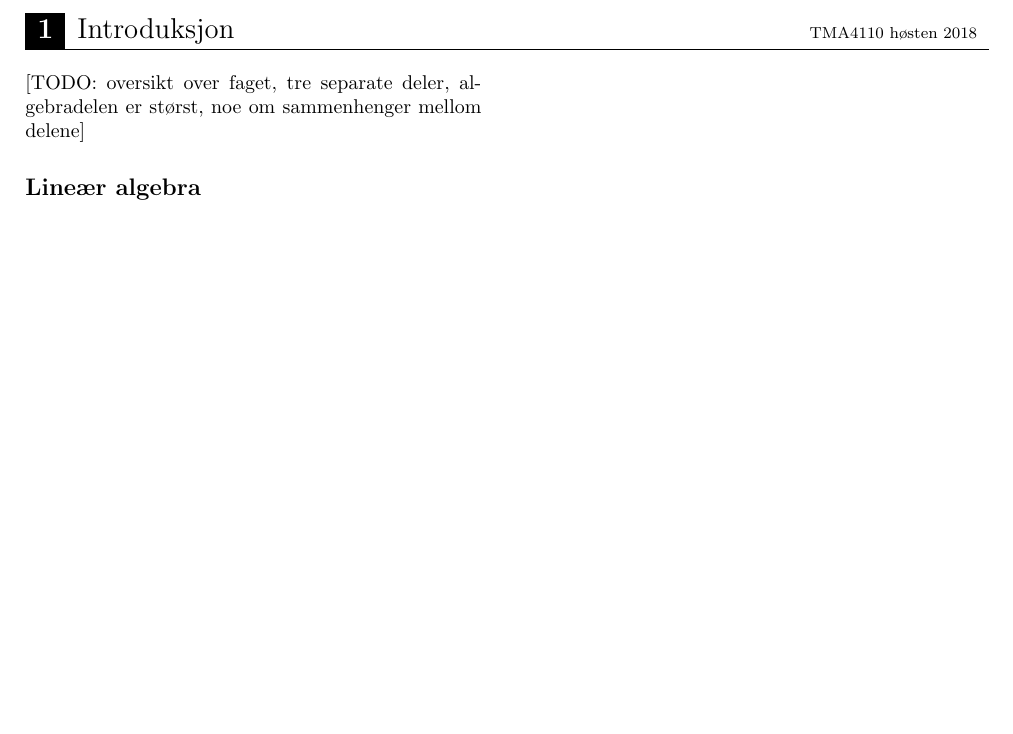
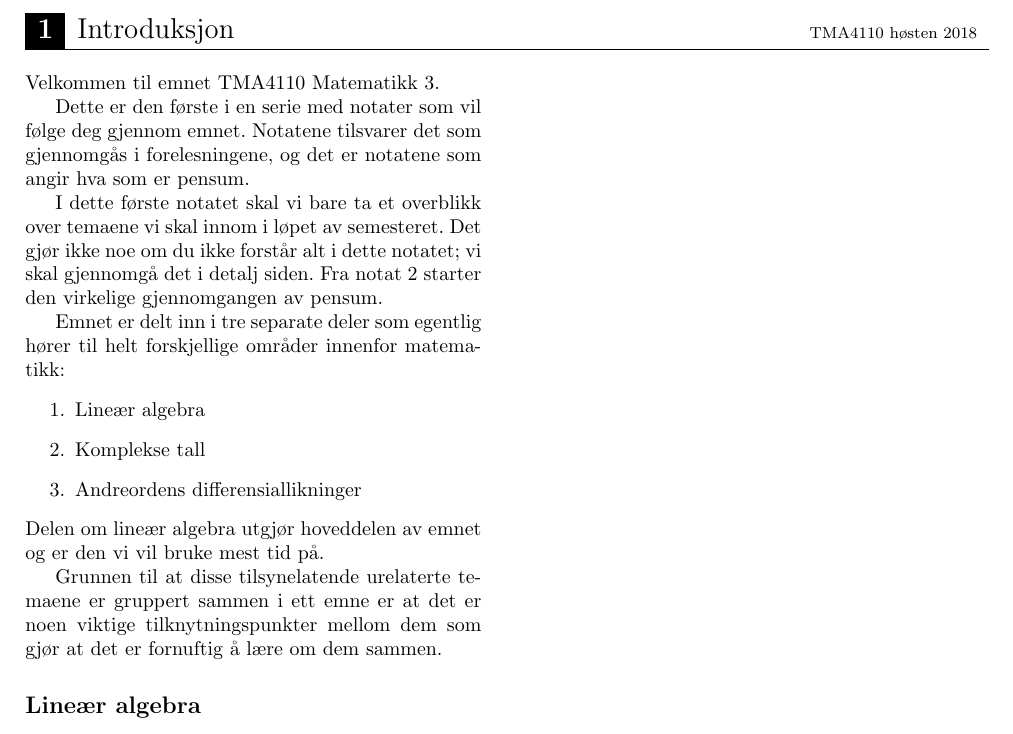
Before and after one commit to oysteins/tma4110-2018h, a LaTeX document (notater/01-introduksjon.tex): part of the page, cut so that both start at the same text, the shorter picture padded with empty space. Compiled offline with pdfLaTeX.

Commit message:
Begynt å skrive notat 1 (introduksjon).

```diff
--- a/notater/01-introduksjon.tex
+++ b/notater/01-introduksjon.tex
@@ -6,8 +6,31 @@
 \tittel{Introduksjon}
 
 \noindent%
-[TODO: oversikt over faget, tre separate deler, algebradelen er
-størst, noe om sammenhenger mellom delene]
+Velkommen til emnet TMA4110 Matematikk 3.
+
+Dette er den første i en serie med notater som vil følge deg gjennom
+emnet.  Notatene tilsvarer det som gjennomgås i forelesningene, og det
+er notatene som angir hva som er pensum.
+
+I dette første notatet skal vi bare ta et overblikk over temaene vi
+skal innom i løpet av semesteret.  Det gjør ikke noe om du ikke
+forstår alt i dette notatet; vi skal gjennomgå det i detalj siden.
+Fra notat~2 starter den virkelige gjennomgangen av pensum.
+
+Emnet er delt inn i tre separate deler som egentlig hører til helt
+forskjellige områder innenfor matematikk:
+\begin{enumerate}
+\item Lineær algebra
+\item Komplekse tall
+\item Andreordens differensiallikninger
+\end{enumerate}
+Delen om lineær algebra utgjør hoveddelen av emnet og er den vi vil
+bruke mest tid på.
+
+Grunnen til at disse tilsynelatende urelaterte temaene er gruppert
+sammen i ett emne er at det er noen viktige tilknytningspunkter mellom
+dem som gjør at det er fornuftig å lære om dem sammen.
+
 
 \section*{Lineær algebra}
 
```
